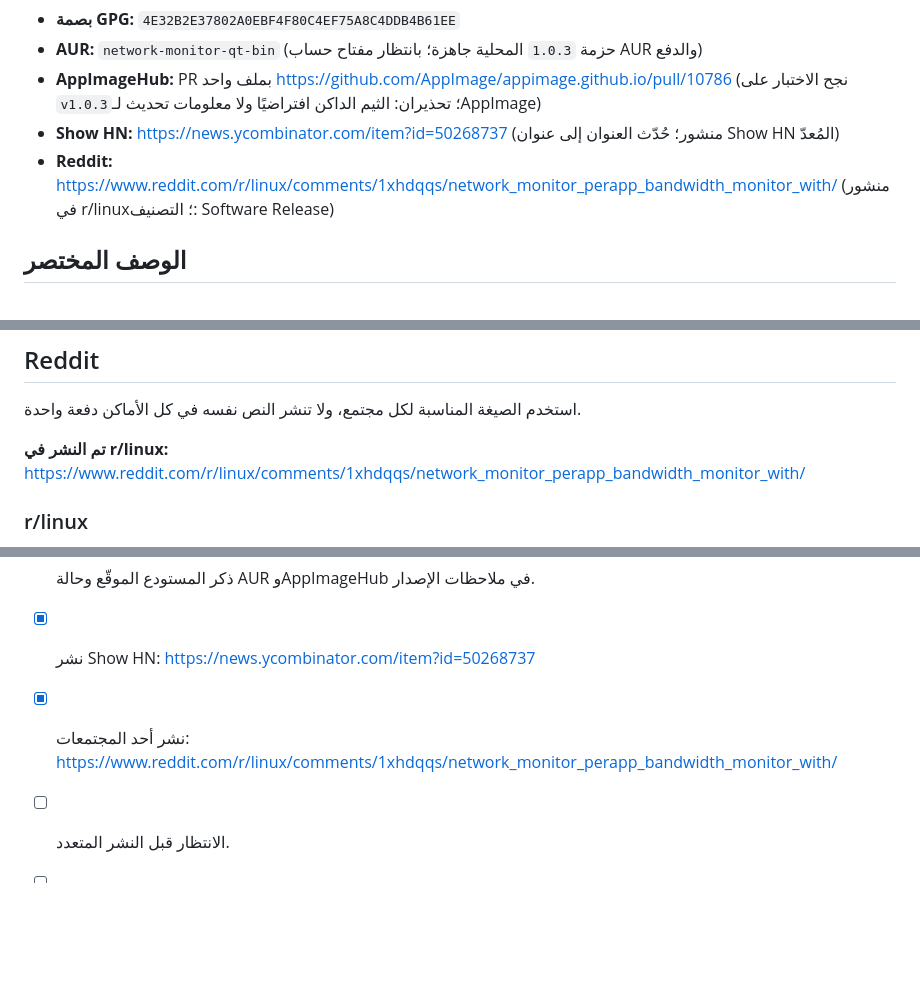
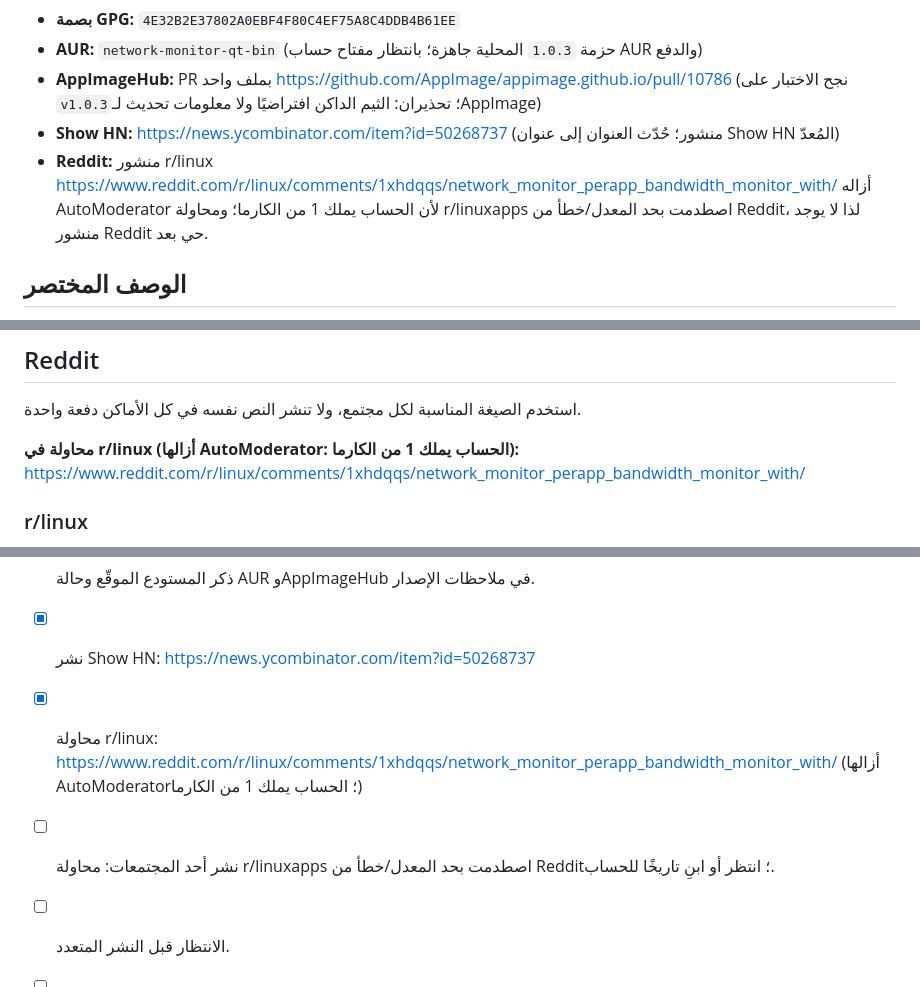
Before and after one commit to AsemShahen/NetworkMonitor, a Markdown page: docs/MARKETING_AR.md, 3 parts joined by grey strips. Rendered like a GitHub page; blank space fills up the shorter version.

Commit message:
Record Reddit karma block and HN title fix

```diff
--- a/docs/MARKETING_AR.md
+++ b/docs/MARKETING_AR.md
@@ -16,7 +16,7 @@
 - **AUR:** `network-monitor-qt-bin` (حزمة `1.0.3` المحلية جاهزة؛ بانتظار مفتاح حساب AUR والدفع)
 - **AppImageHub:** PR بملف واحد <https://github.com/AppImage/appimage.github.io/pull/10786> (نجح الاختبار على `v1.0.3`؛ تحذيران: الثيم الداكن افتراضيًا ولا معلومات تحديث لـAppImage)
 - **Show HN:** <https://news.ycombinator.com/item?id=50268737> (منشور؛ حُدّث العنوان إلى عنوان Show HN المُعدّ)
-- **Reddit:** <https://www.reddit.com/r/linux/comments/1xhdqqs/network_monitor_perapp_bandwidth_monitor_with/> (منشور في r/linux؛ التصنيف: Software Release)
+- **Reddit:** منشور r/linux <https://www.reddit.com/r/linux/comments/1xhdqqs/network_monitor_perapp_bandwidth_monitor_with/> أزاله AutoModerator لأن الحساب يملك 1 من الكارما؛ ومحاولة r/linuxapps اصطدمت بحد المعدل/خطأ من Reddit، لذا لا يوجد منشور Reddit حي بعد.
 
 ## الوصف المختصر
 
@@ -57,7 +57,7 @@ Network Monitor تطبيق سطح مكتب داكن ثنائي اللغة (إن
 
 استخدم الصيغة المناسبة لكل مجتمع، ولا تنشر النص نفسه في كل الأماكن دفعة واحدة.
 
-**تم النشر في r/linux:**
+**محاولة في r/linux (أزالها AutoModerator: الحساب يملك 1 من الكارما):**
 <https://www.reddit.com/r/linux/comments/1xhdqqs/network_monitor_perapp_bandwidth_monitor_with/>
 
 ### r/linux
@@ -187,7 +187,8 @@ AUR: `yay -S network-monitor-qt-bin` (بعد القبول)
 - [x] ظهور لقطات README على GitHub.
 - [x] ذكر المستودع الموقّع وحالة AUR وAppImageHub في ملاحظات الإصدار.
 - [x] نشر Show HN: <https://news.ycombinator.com/item?id=50268737>
-- [x] نشر أحد المجتمعات: <https://www.reddit.com/r/linux/comments/1xhdqqs/network_monitor_perapp_bandwidth_monitor_with/>
+- [x] محاولة r/linux: <https://www.reddit.com/r/linux/comments/1xhdqqs/network_monitor_perapp_bandwidth_monitor_with/> (أزالها AutoModerator؛ الحساب يملك 1 من الكارما)
+- [ ] نشر أحد المجتمعات: محاولة r/linuxapps اصطدمت بحد المعدل/خطأ من Reddit؛ انتظر أو ابنِ تاريخًا للحساب.
 - [ ] الانتظار قبل النشر المتعدد.
 - [ ] إرسال ثلاث ملاحظات لمواقع أخبار لينكس مع لقطة شاشة.
 - [x] إضافة رابط المستودع إلى حقل Homepage في GitHub.
```
Also changed, not shown: docs/MARKETING.md (+4 -3 lines).
